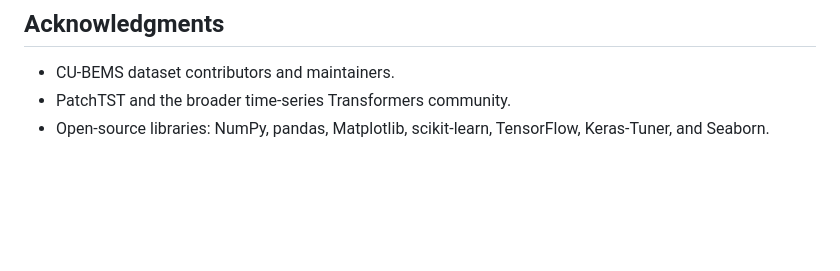
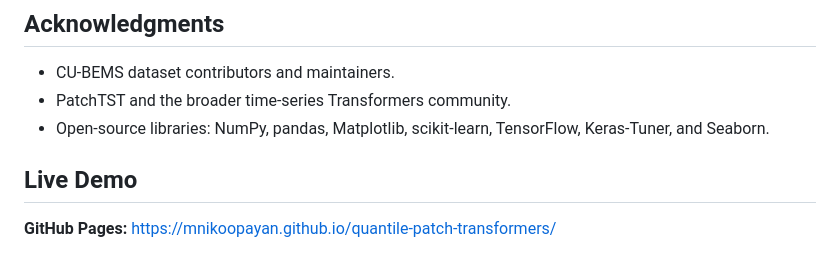
Before and after one commit to agattbeshar/quantile-patch-transformers, a Markdown page: README.md, the part around the change. Rendered like a GitHub page; blank space fills up the shorter version.

Commit message:
Add Live Demo link to README

```diff
--- a/README.md
+++ b/README.md
@@ -171,3 +171,6 @@ This project is released under the **MIT License**. See `LICENSE` for details.
 - CU‑BEMS dataset contributors and maintainers.
 - PatchTST and the broader time‑series Transformers community.
 - Open‑source libraries: NumPy, pandas, Matplotlib, scikit‑learn, TensorFlow, Keras‑Tuner, and Seaborn.
+
+## Live Demo
+**GitHub Pages:** https://mnikoopayan.github.io/quantile-patch-transformers/
```
